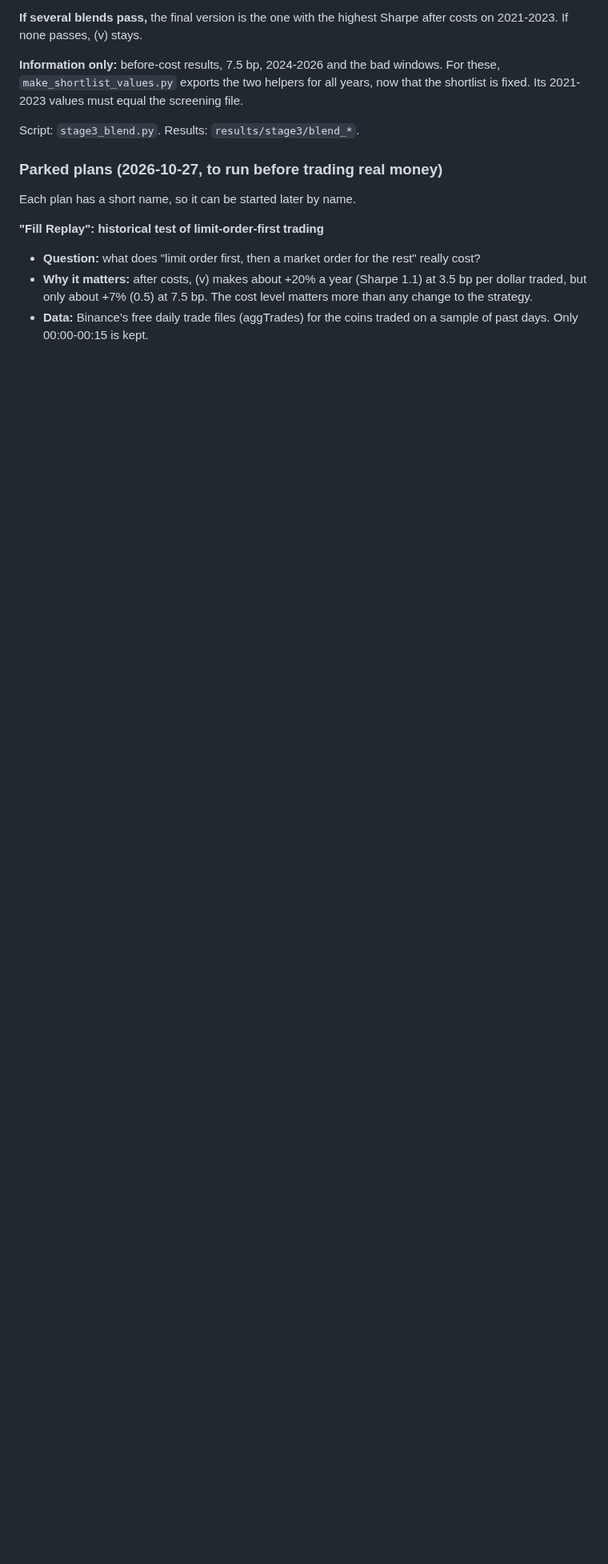
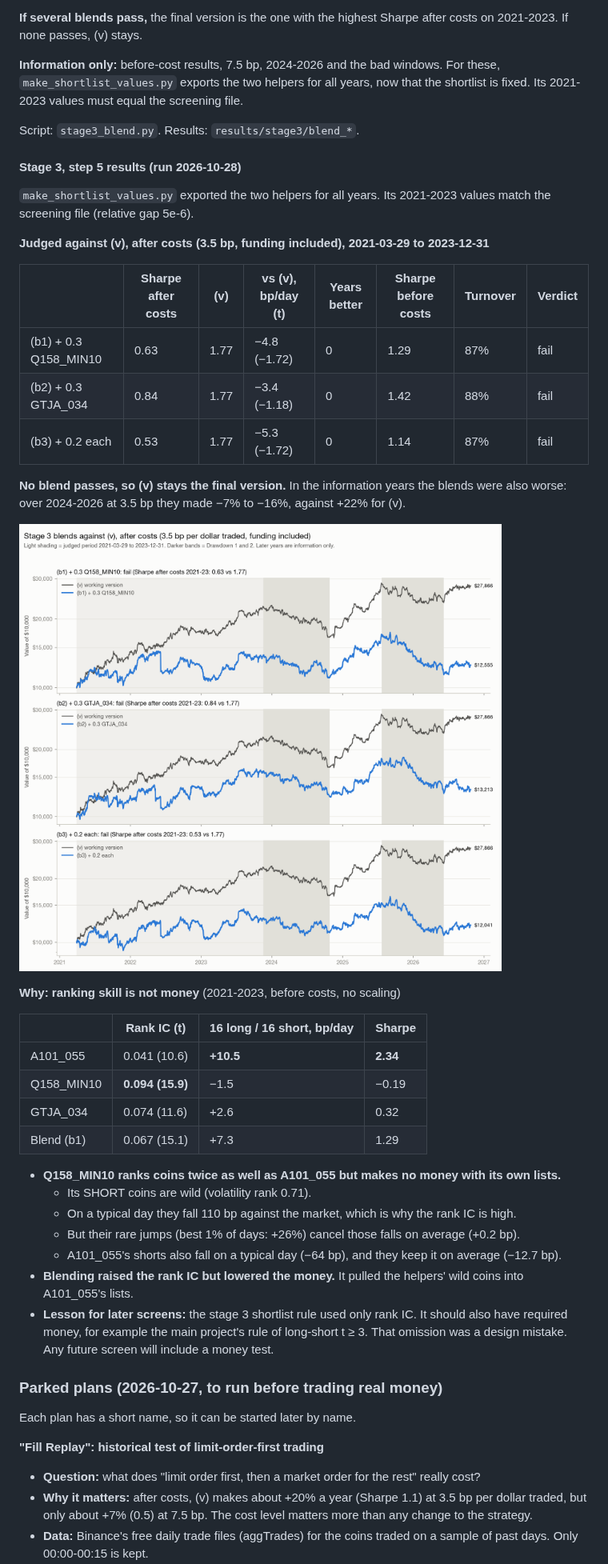
Before and after one commit to weijunZhou02/Alpha101_0552.0, a Markdown page: README.md, the part around one of its changes. Shown at 80% size. Rendered like a GitHub page; pictures changed too: results/stage3/blend_after_costs.png (added); blank space fills up the shorter version.

```diff
--- a/README.md
+++ b/README.md
@@ -759,6 +761,39 @@ The screen covered 1,008 trade days (2021-03-29 to 2023-12-31). Files: `results/
 
 Script: `stage3_blend.py`. Results: `results/stage3/blend_*`.
 
+#### Stage 3, step 5 results (run 2026-10-28)
+
+`make_shortlist_values.py` exported the two helpers for all years. Its 2021-2023 values match the screening file (relative gap 5e-6).
+
+**Judged against (v), after costs (3.5 bp, funding included), 2021-03-29 to 2023-12-31**
+
+| | Sharpe after costs | (v) | vs (v), bp/day (t) | Years better | Sharpe before costs | Turnover | Verdict |
+| --- | --- | --- | --- | --- | --- | --- | --- |
+| (b1) + 0.3 Q158_MIN10 | 0.63 | 1.77 | −4.8 (−1.72) | 0 | 1.29 | 87% | fail |
+| (b2) + 0.3 GTJA_034 | 0.84 | 1.77 | −3.4 (−1.18) | 0 | 1.42 | 88% | fail |
+| (b3) + 0.2 each | 0.53 | 1.77 | −5.3 (−1.72) | 0 | 1.14 | 87% | fail |
+
+**No blend passes, so (v) stays the final version.** In the information years the blends were also worse: over 2024-2026 at 3.5 bp they made −7% to −16%, against +22% for (v).
+
+![Stage 3 blends against (v)](results/stage3/blend_after_costs.png)
+
+**Why: ranking skill is not money** (2021-2023, before costs, no scaling)
+
+| | Rank IC (t) | 16 long / 16 short, bp/day | Sharpe |
+| --- | --- | --- | --- |
+| A101_055 | 0.041 (10.6) | **+10.5** | **2.34** |
+| Q158_MIN10 | **0.094 (15.9)** | −1.5 | −0.19 |
+| GTJA_034 | 0.074 (11.6) | +2.6 | 0.32 |
+| Blend (b1) | 0.067 (15.1) | +7.3 | 1.29 |
+
+- **Q158_MIN10 ranks coins twice as well as A101_055 but makes no money with its own lists.**
+  - Its SHORT coins are wild (volatility rank 0.71).
+  - On a typical day they fall 110 bp against the market, which is why the rank IC is high.
+  - But their rare jumps (best 1% of days: +26%) cancel those falls on average (+0.2 bp).
+  - A101_055's shorts also fall on a typical day (−64 bp), and they keep it on average (−12.7 bp).
+- **Blending raised the rank IC but lowered the money.** It pulled the helpers' wild coins into A101_055's lists.
+- **Lesson for later screens:** the stage 3 shortlist rule used only rank IC. It should also have required money, for example the main project's rule of long-short t ≥ 3. That omission was a design mistake. Any future screen will include a money test.
+
 ### Parked plans (2026-10-27, to run before trading real money)
 
 Each plan has a short name, so it can be started later by name.
```
Also changed, not shown: other parts of README.md (+2 -0 lines), 6 other files.
